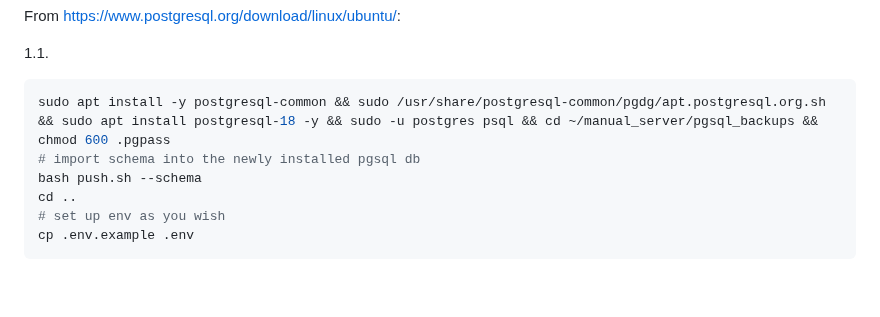
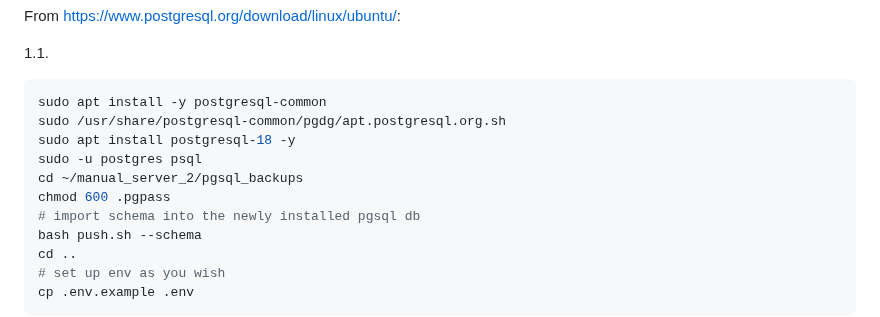
Before and after one commit to Nistoehchelon/manual_server_2, a Markdown page: README.md, the part around the change. Drawn GitHub-style; blank space fills up the shorter version.

Commit message:
formatting of commands

````diff
--- a/README.md
+++ b/README.md
@@ -42,7 +42,12 @@ From https://www.postgresql.org/download/linux/ubuntu/:
 
 1.1.
 ```bash
-sudo apt install -y postgresql-common && sudo /usr/share/postgresql-common/pgdg/apt.postgresql.org.sh && sudo apt install postgresql-18 -y && sudo -u postgres psql && cd ~/manual_server/pgsql_backups && chmod 600 .pgpass
+sudo apt install -y postgresql-common
+sudo /usr/share/postgresql-common/pgdg/apt.postgresql.org.sh
+sudo apt install postgresql-18 -y
+sudo -u postgres psql
+cd ~/manual_server_2/pgsql_backups
+chmod 600 .pgpass
 # import schema into the newly installed pgsql db
 bash push.sh --schema
 cd ..
````
